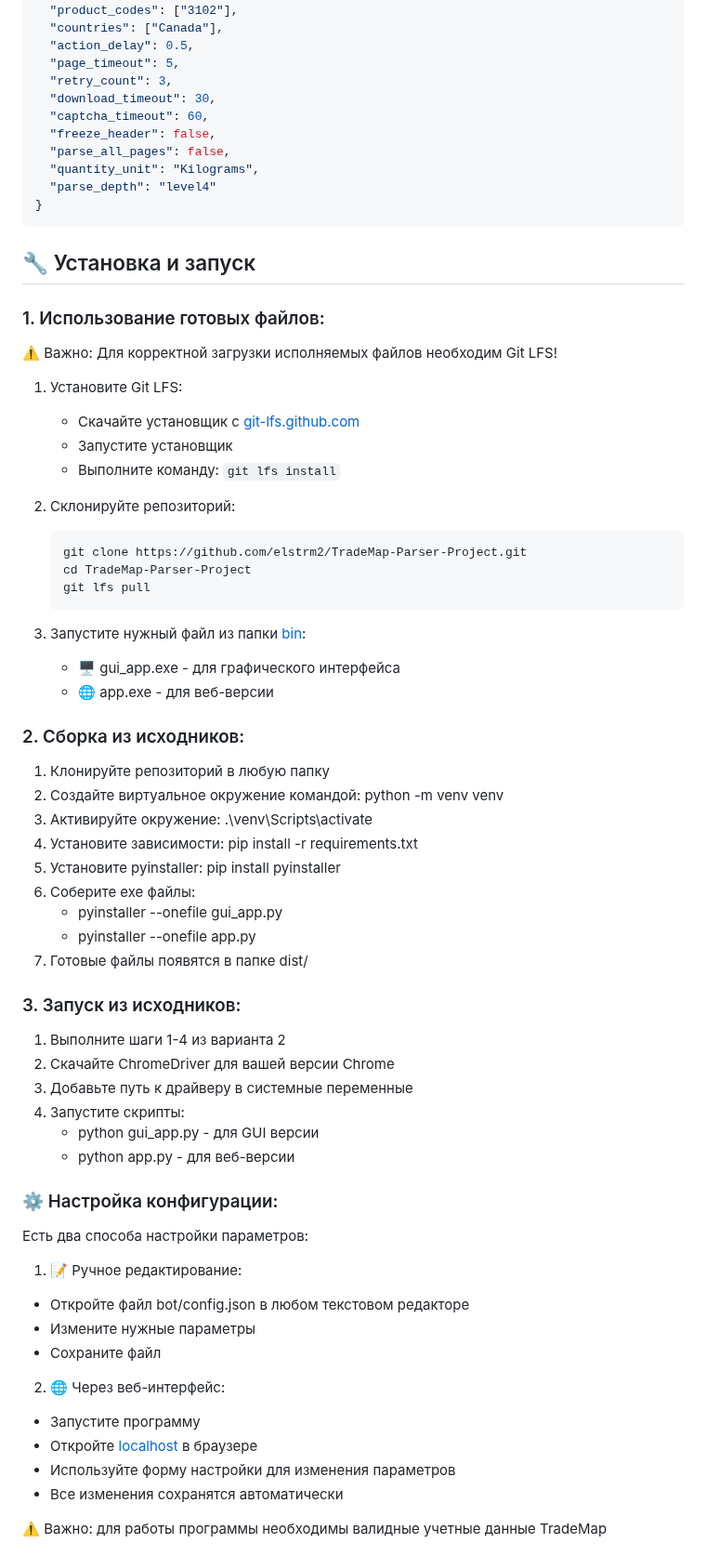
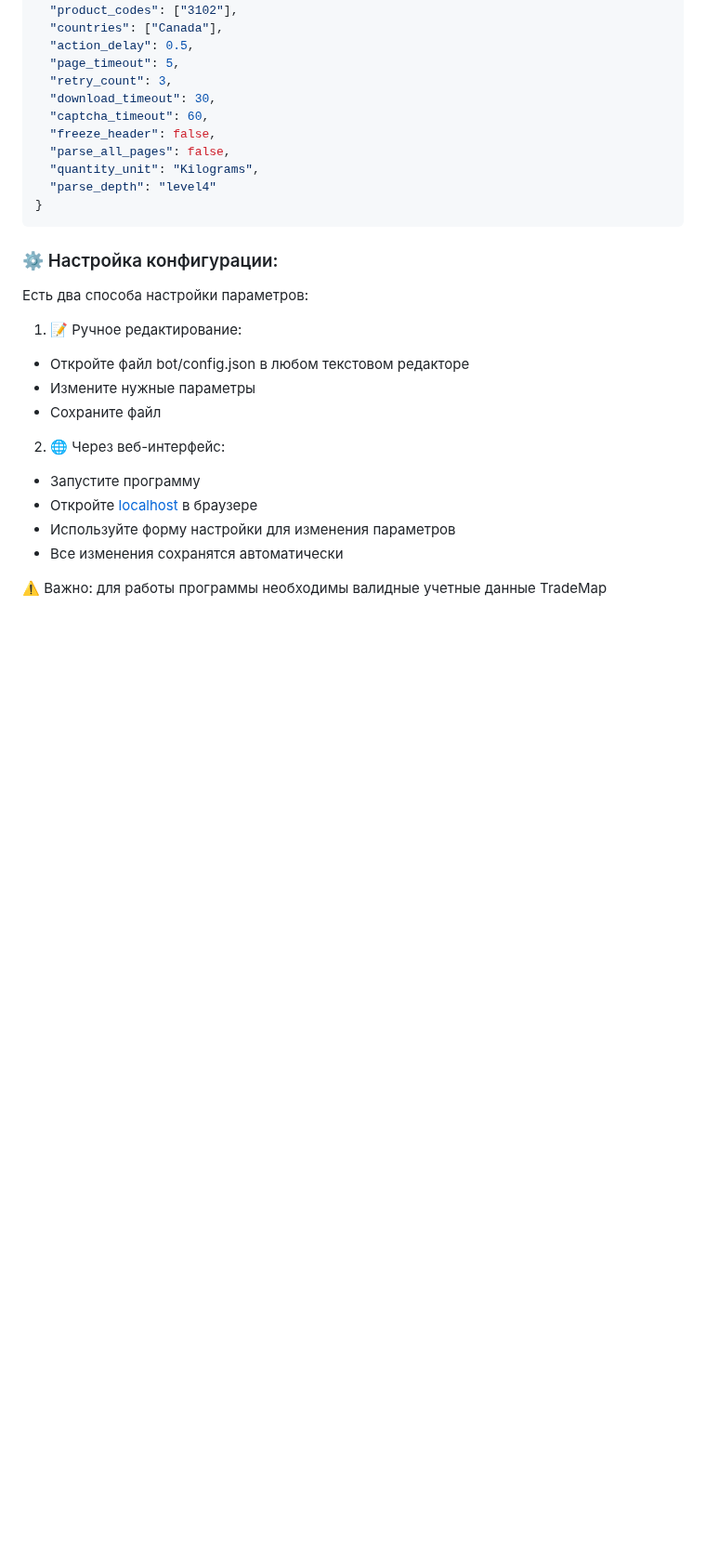
Before and after one commit to elstrm2/TradeMap-Parser-Project, a Markdown page: README.md, the part around one of its changes. Shown at 93% size. GitHub-like rendering; blank space fills up the shorter version.

````diff
--- a/README.md
+++ b/README.md
@@ -187,51 +230,6 @@
 }
 ```
 
-## 🔧 Установка и запуск
-
-### 1. Использование готовых файлов:
-
-⚠️ Важно: Для корректной загрузки исполняемых файлов необходим Git LFS!
-
-1. Установите Git LFS:
-
-   - Скачайте установщик с [git-lfs.github.com](https://git-lfs.github.com/)
-   - Запустите установщик
-   - Выполните команду: `git lfs install`
-
-2. Склонируйте репозиторий:
-
-   ```bash
-   git clone https://github.com/elstrm2/TradeMap-Parser-Project.git
-   cd TradeMap-Parser-Project
-   git lfs pull
-   ```
-
-3. Запустите нужный файл из папки [bin](bin):
-   - 🖥️ gui_app.exe - для графического интерфейса
-   - 🌐 app.exe - для веб-версии
-
-### 2. Сборка из исходников:
-
-1. Клонируйте репозиторий в любую папку
-2. Создайте виртуальное окружение командой: python -m venv venv
-3. Активируйте окружение: .\venv\Scripts\activate
-4. Установите зависимости: pip install -r requirements.txt
-5. Установите pyinstaller: pip install pyinstaller
-6. Соберите exe файлы:
-   - pyinstaller --onefile gui_app.py
-   - pyinstaller --onefile app.py
-7. Готовые файлы появятся в папке dist/
-
-### 3. Запуск из исходников:
-
-1. Выполните шаги 1-4 из варианта 2
-2. Скачайте ChromeDriver для вашей версии Chrome
-3. Добавьте путь к драйверу в системные переменные
-4. Запустите скрипты:
-   - python gui_app.py - для GUI версии
-   - python app.py - для веб-версии
-
 ### ⚙️ Настройка конфигурации:
 
 Есть два способа настройки параметров:
````
Also changed, not shown: other parts of README.md (+51 -8 lines).
